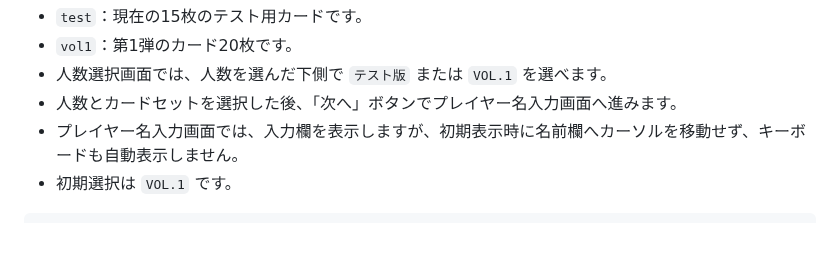
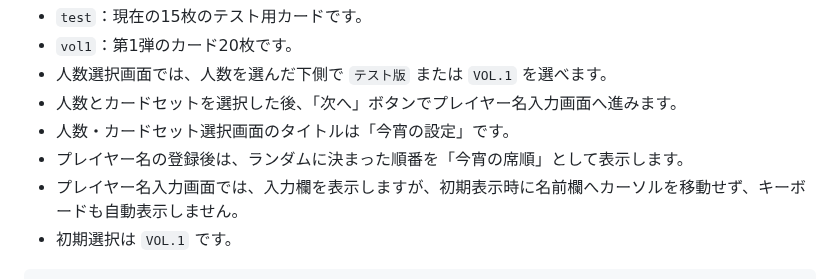
Before and after one commit to syorakusai/board-game, a Markdown page: README.md, the part around the change. Rendered like a GitHub page; blank space fills up the shorter version.

Commit message:
Document setup and seating order screen titles

```diff
--- a/README.md
+++ b/README.md
@@ -125,6 +125,8 @@ cards/
 - `vol1`：第1弾のカード20枚です。
 - 人数選択画面では、人数を選んだ下側で `テスト版` または `VOL.1` を選べます。
 - 人数とカードセットを選択した後、「次へ」ボタンでプレイヤー名入力画面へ進みます。
+- 人数・カードセット選択画面のタイトルは「今宵の設定」です。
+- プレイヤー名の登録後は、ランダムに決まった順番を「今宵の席順」として表示します。
 - プレイヤー名入力画面では、入力欄を表示しますが、初期表示時に名前欄へカーソルを移動せず、キーボードも自動表示しません。
 - 初期選択は `VOL.1` です。
 
```
